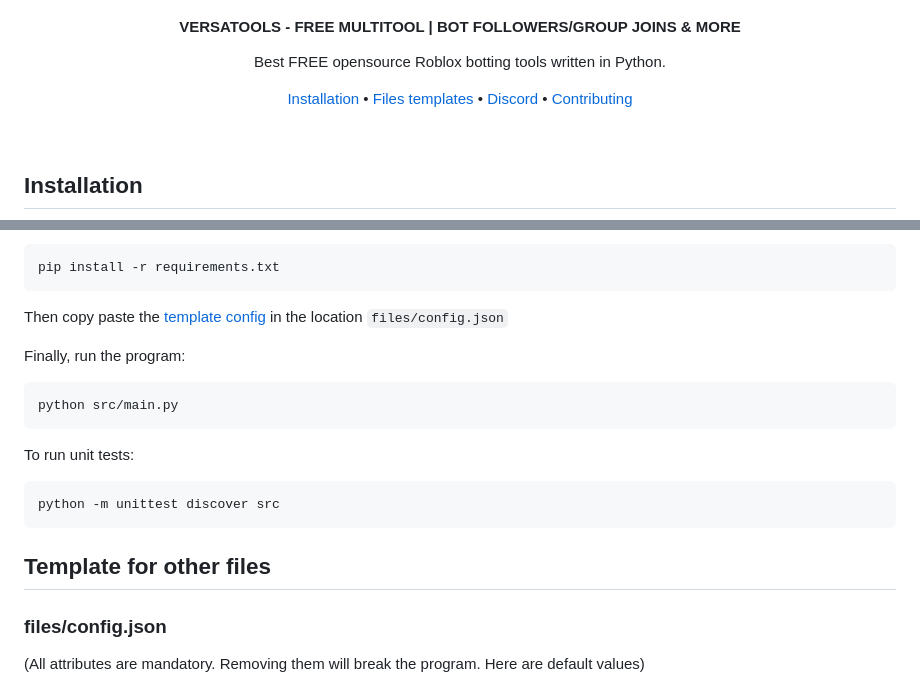
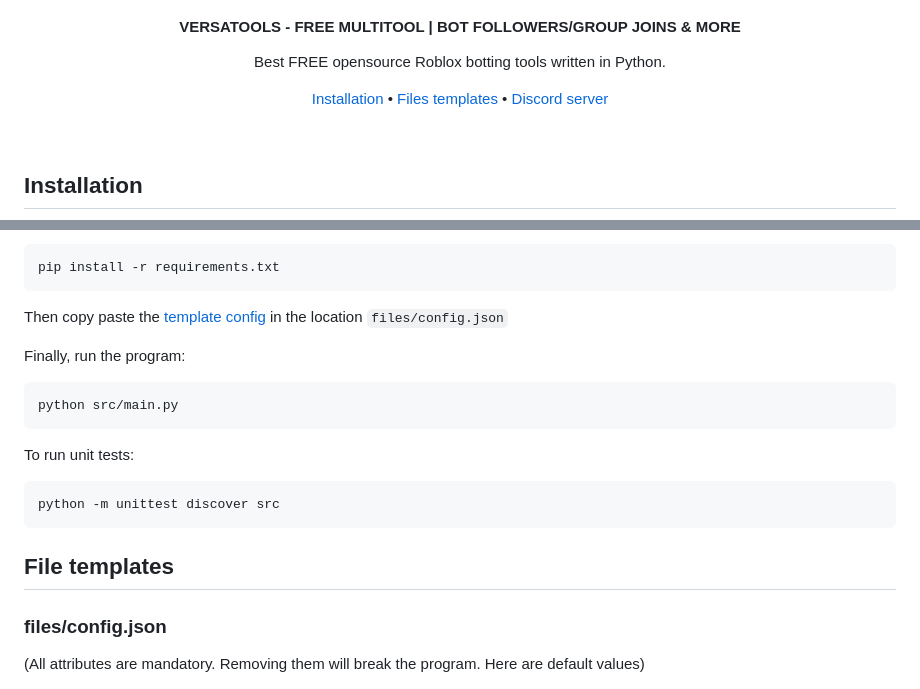
Before and after one commit to githubuser-684/versatools, a Markdown page: README.md, 2 parts joined by grey strips. Rendered like a GitHub page.

Commit message:
fix Readme links

````diff
--- a/README.md
+++ b/README.md
@@ -8,10 +8,9 @@
 </p>
 
 <p align="center">
-	<a href="#Installation">Installation</a> •
-	<a href="#Template for other files">Files templates</a> •
-	<a href="https://discord.com/invite/kaz2XVGAya">Discord</a> •
-	<a href="#Contributing">Contributing</a>
+	<a href="#installation">Installation</a> •
+	<a href="#filetemplates">Files templates</a> •
+	<a href="https://discord.com/invite/kaz2XVGAya">Discord server</a>
 </p>
 <br/>
 
@@ -49,7 +48,7 @@ To run unit tests:
 python -m unittest discover src
 ```
 
-## Template for other files
+## File templates
 
 ### files/config.json
 
````
Also changed, not shown: other parts of README.md (+1 -1 lines).
